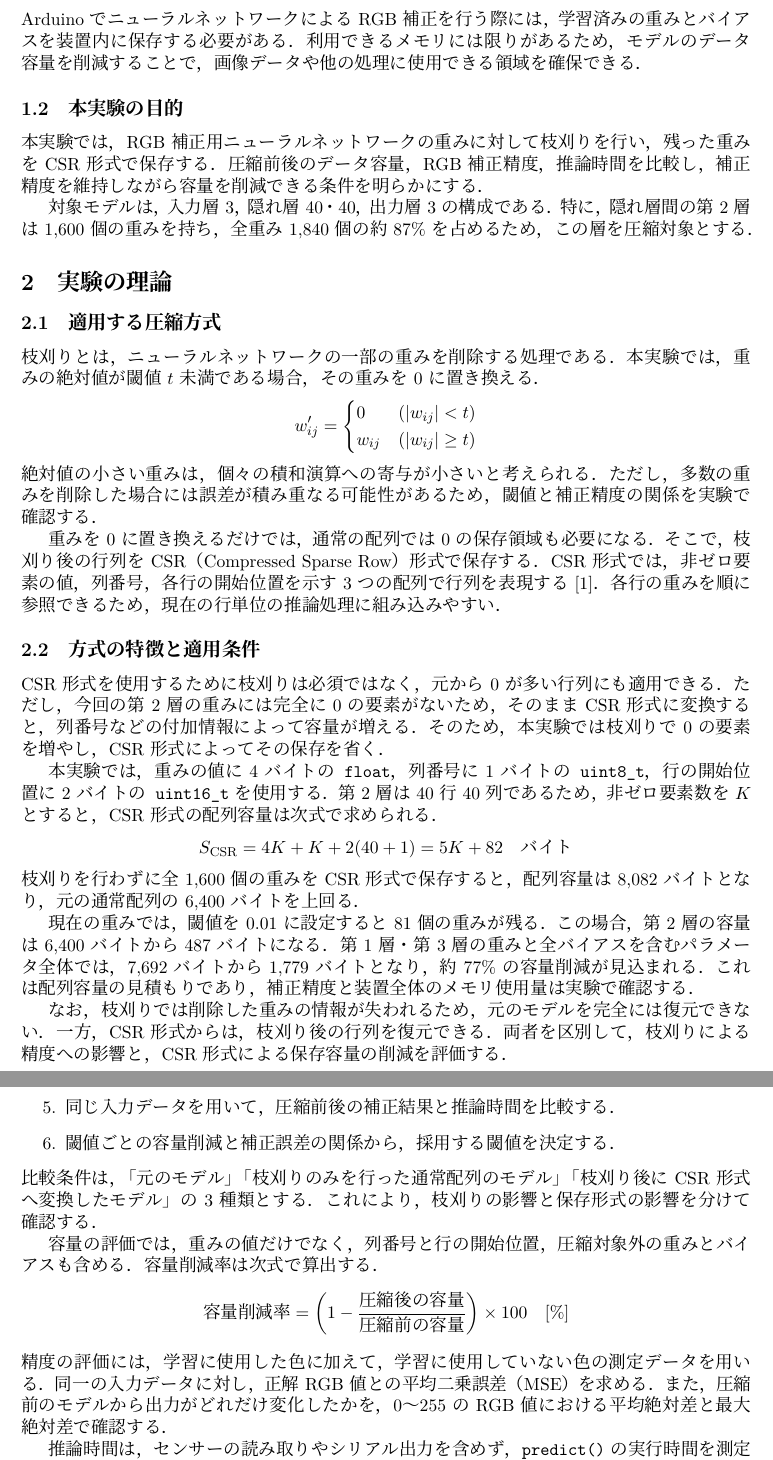
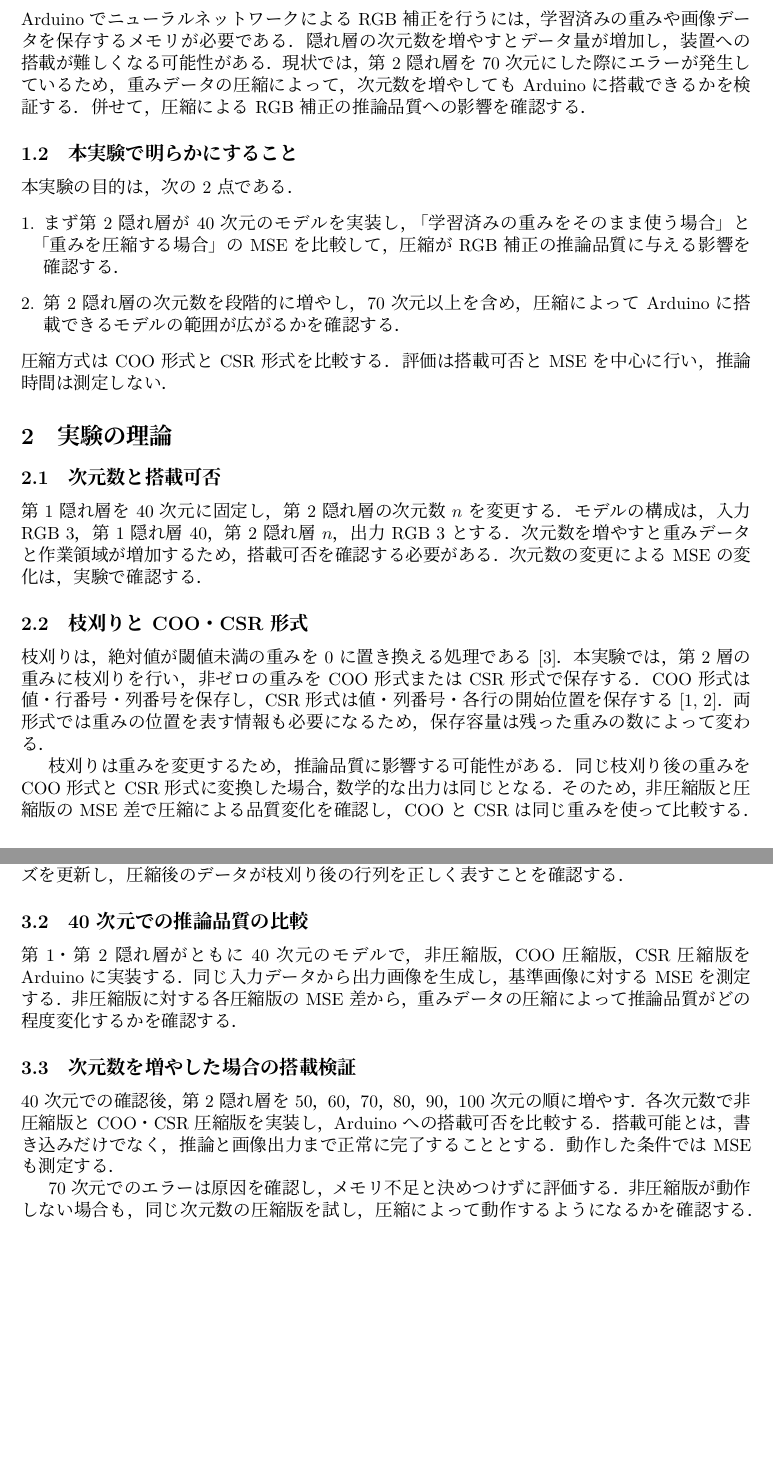
Before and after one commit to senhari08038010-spec/Agilework2, a LaTeX document (実験計画書/実験計画書.tex): two parts of pages 2 and 3 of 3, joined at a grey line, cut so that both start at the same text, the shorter picture padded with empty space. Compiled offline with XeLaTeX.

Commit message:
Update experiment plan for COO and CSR compression

```diff
--- a/実験計画書/実験計画書.tex
+++ b/実験計画書/実験計画書.tex
@@ -8,7 +8,9 @@
 \usetikzlibrary{calc}
 \usepackage{enumitem}
 \usepackage{amsmath}
+\usepackage{booktabs}
 \usepackage[hidelinks]{hyperref}
+\renewcommand{\refname}{参考文献}
 
 % 表紙の記載内容
 \newcommand{\reporttitle}{アジャイルワーク２ 実験計画書}
@@ -38,38 +40,36 @@
 
 \setcounter{page}{1}
 \section{実験の目的}
-\subsection{データ圧縮の必要性}
-ArduinoでニューラルネットワークによるRGB補正を行う際には，学習済みの重みとバイアスを装置内に保存する必要がある．利用できるメモリには限りがあるため，モデルのデータ容量を削減することで，画像データや他の処理に使用できる領域を確保できる．
+\subsection{背景とデータ圧縮の必要性}
+ArduinoでニューラルネットワークによるRGB補正を行うには，学習済みの重みや画像データを保存するメモリが必要である．
+隠れ層の次元数を増やすとデータ量が増加し，装置への搭載が難しくなる可能性がある．
+現状では，第2隠れ層を70次元にした際にエラーが発生しているため，重みデータの圧縮によって，次元数を増やしてもArduinoに搭載できるかを検証する．
+併せて，圧縮によるRGB補正の推論品質への影響を確認する．
 
-\subsection{本実験の目的}
-本実験では，RGB補正用ニューラルネットワークの重みに対して枝刈りを行い，残った重みをCSR形式で保存する．圧縮前後のデータ容量，RGB補正精度，推論時間を比較し，補正精度を維持しながら容量を削減できる条件を明らかにする．
-
-対象モデルは，入力層3，隠れ層40・40，出力層3の構成である．特に，隠れ層間の第2層は1,600個の重みを持ち，全重み1,840個の約87\%を占めるため，この層を圧縮対象とする．
+\subsection{本実験で明らかにすること}
+本実験の目的は，次の2点である．
+\begin{enumerate}[label=\arabic*.,leftmargin=*]
+ \item まず第2隠れ層が40次元のモデルを実装し，「学習済みの重みをそのまま使う場合」と「重みを圧縮する場合」のMSEを比較して，圧縮がRGB補正の推論品質に与える影響を確認する．
+ \item 第2隠れ層の次元数を段階的に増やし，70次元以上を含め，圧縮によってArduinoに搭載できるモデルの範囲が広がるかを確認する．
+\end{enumerate}
+圧縮方式はCOO形式とCSR形式を比較する．
+評価は搭載可否とMSEを中心に行い，推論時間は測定しない．
 
 \section{実験の理論}
-\subsection{適用する圧縮方式}
-枝刈りとは，ニューラルネットワークの一部の重みを削除する処理である．本実験では，重みの絶対値が閾値$t$未満である場合，その重みを0に置き換える．
-\[
- w'_{ij}=\begin{cases}
- 0 & (|w_{ij}|<t)\\
- w_{ij} & (|w_{ij}|\geq t)
- \end{cases}
-\]
-絶対値の小さい重みは，個々の積和演算への寄与が小さいと考えられる．ただし，多数の重みを削除した場合には誤差が積み重なる可能性があるため，閾値と補正精度の関係を実験で確認する．
+\subsection{次元数と搭載可否}
+第1隠れ層を40次元に固定し，第2隠れ層の次元数$n$を変更する．
+モデルの構成は，入力RGB 3，第1隠れ層40，第2隠れ層$n$，出力RGB 3とする．
+次元数を増やすと重みデータと作業領域が増加するため，搭載可否を確認する必要がある．
+次元数の変更によるMSEの変化は，実験で確認する．
 
-重みを0に置き換えるだけでは，通常の配列では0の保存領域も必要になる．そこで，枝刈り後の行列をCSR（Compressed Sparse Row）形式で保存する．CSR形式では，非ゼロ要素の値，列番号，各行の開始位置を示す3つの配列で行列を表現する\cite{scipy-csr}．各行の重みを順に参照できるため，現在の行単位の推論処理に組み込みやすい．
+\subsection{枝刈りとCOO・CSR形式}
+枝刈りは，絶対値が閾値未満の重みを0に置き換える処理である\cite{han-pruning}．
+本実験では，第2層の重みに枝刈りを行い，非ゼロの重みをCOO形式またはCSR形式で保存する．
+COO形式は値・行番号・列番号を保存し，CSR形式は値・列番号・各行の開始位置を保存する\cite{scipy-coo,scipy-csr}．
+両形式では重みの位置を表す情報も必要になるため，保存容量は残った重みの数によって変わる．
 
-\subsection{方式の特徴と適用条件}
-CSR形式を使用するために枝刈りは必須ではなく，元から0が多い行列にも適用できる．ただし，今回の第2層の重みには完全に0の要素がないため，そのままCSR形式に変換すると，列番号などの付加情報によって容量が増える．そのため，本実験では枝刈りで0の要素を増やし，CSR形式によってその保存を省く．
-
-本実験では，重みの値に4バイトの\texttt{float}，列番号に1バイトの\texttt{uint8\_t}，行の開始位置に2バイトの\texttt{uint16\_t}を使用する．第2層は40行40列であるため，非ゼロ要素数を$K$とすると，CSR形式の配列容量は次式で求められる．
-\[
- S_{\mathrm{CSR}}=4K+K+2(40+1)=5K+82\quad\text{バイト}
-\]
-枝刈りを行わずに全1,600個の重みをCSR形式で保存すると，配列容量は8,082バイトとなり，元の通常配列の6,400バイトを上回る．
-
-現在の重みでは，閾値を0.01に設定すると81個の重みが残る．この場合，第2層の容量は6,400バイトから487バイトになる．第1層・第3層の重みと全バイアスを含むパラメータ全体では，7,692バイトから1,779バイトとなり，約77\%の容量削減が見込まれる．これは配列容量の見積もりであり，補正精度と装置全体のメモリ使用量は実験で確認する．
-
-なお，枝刈りでは削除した重みの情報が失われるため，元のモデルを完全には復元できない．一方，CSR形式からは，枝刈り後の行列を復元できる．両者を区別して，枝刈りによる精度への影響と，CSR形式による保存容量の削減を評価する．
+枝刈りは重みを変更するため，推論品質に影響する可能性がある．
+同じ枝刈り後の重みをCOO形式とCSR形式に変換した場合，数学的な出力は同じとなる．
+そのため，非圧縮版と圧縮版のMSE差で圧縮による品質変化を確認し，COOとCSRは同じ重みを使って比較する．
 
 \section{実験方法}
@@ -78,3 +85,8 @@ CSR形式を使用するために枝刈りは必須ではなく，元から0が
+学習条件，評価入力，Arduinoの機種と実行条件は共通にする．
+次元数の変更に合わせてモデルと配列のサイズを更新し，圧縮後のデータが枝刈り後の行列を正しく表すことを確認する．
 
-Arduino側では，第2層の推論処理を変更する．各行の開始位置と終了位置を取得し，その範囲に保存された重みと，対応する入力値の積和を計算する．計算結果にバイアスを加え，現在と同じReLU関数を適用する．推論時には，CSR形式のデータから直接計算する．
+\subsection{40次元での推論品質の比較}
+第1・第2隠れ層がともに40次元のモデルで，非圧縮版，COO圧縮版，CSR圧縮版をArduinoに実装する．
+同じ入力データから出力画像を生成し，基準画像に対するMSEを測定する．
+非圧縮版に対する各圧縮版のMSE差から，重みデータの圧縮によって推論品質がどの程度変化するかを確認する．
 
@@ -88,12 +93,10 @@ Arduino側では，第2層の推論処理を変更する．各行の開始位置
- \item 同じ入力データを用いて，圧縮前後の補正結果と推論時間を比較する．
- \item 閾値ごとの容量削減と補正誤差の関係から，採用する閾値を決定する．
-\end{enumerate}
-比較条件は，「元のモデル」「枝刈りのみを行った通常配列のモデル」「枝刈り後にCSR形式へ変換したモデル」の3種類とする．これにより，枝刈りの影響と保存形式の影響を分けて確認する．
+\subsection{次元数を増やした場合の搭載検証}
+40次元での確認後，第2隠れ層を50，60，70，80，90，100次元の順に増やす．
+各次元数で非圧縮版とCOO・CSR圧縮版を実装し，Arduinoへの搭載可否を比較する．
+搭載可能とは，書き込みだけでなく，推論と画像出力まで正常に完了することとする．
+動作した条件ではMSEも測定する．
 
-容量の評価では，重みの値だけでなく，列番号と行の開始位置，圧縮対象外の重みとバイアスも含める．容量削減率は次式で算出する．
-\[
- \text{容量削減率}=\left(1-\frac{\text{圧縮後の容量}}{\text{圧縮前の容量}}\right)\times100\quad[\%]
-\]
-精度の評価には，学習に使用した色に加えて，学習に使用していない色の測定データを用いる．同一の入力データに対し，正解RGB値との平均二乗誤差（MSE）を求める．また，圧縮前のモデルから出力がどれだけ変化したかを，0〜255のRGB値における平均絶対差と最大絶対差で確認する．
+70次元でのエラーは原因を確認し，メモリ不足と決めつけずに評価する．
+非圧縮版が動作しない場合も，同じ次元数の圧縮版を試し，圧縮によって動作するようになるかを確認する．
+結果は試験範囲で搭載を確認できた最大次元数としてまとめる．
 
-推論時間は，センサーの読み取りやシリアル出力を含めず，\texttt{predict()}の実行時間を測定する．同じ入力データ列を用いて1,000回の推論を5セット行い，1回当たりの平均時間を比較する．
```
Also changed, not shown: 実験計画書/実験計画書.tex (42 more changed lines).
